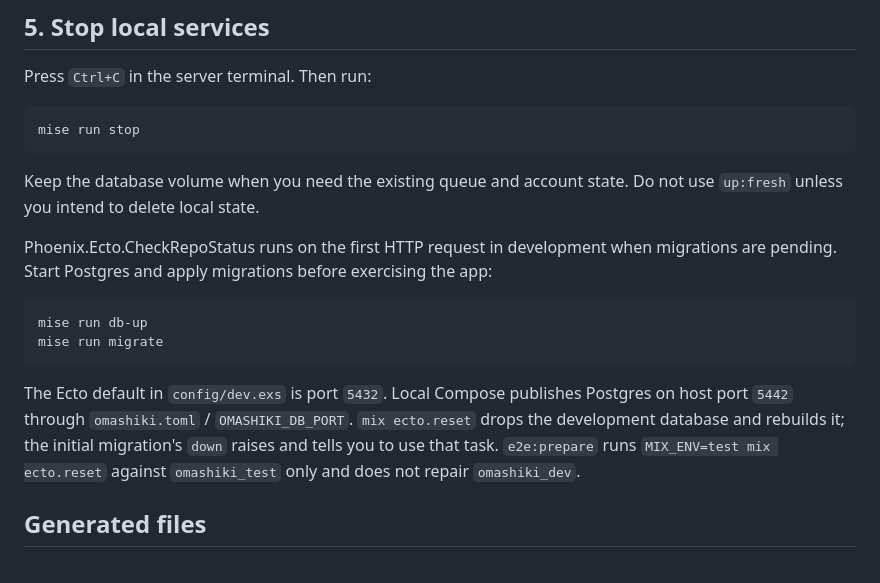
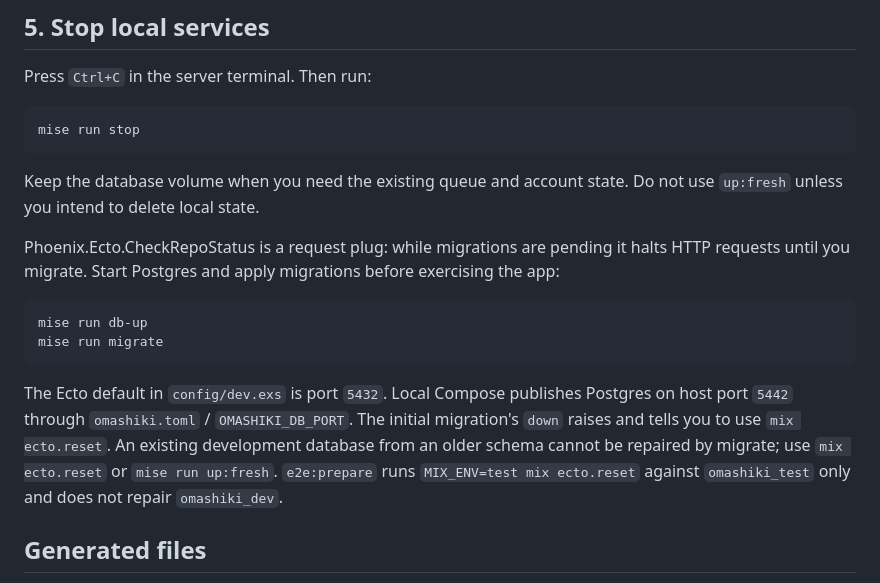
Before and after one commit to This-Is-NPC/omashiki, a Markdown page: docs/internal/how-to-set-up-development.md, the part around the change. Rendered like a GitHub page.

Commit message:
docs: explain reset for old databases
Pending migrations halt every request, not the first. An older
dev schema needs ecto.reset or up:fresh; migrate cannot repair it.

````diff
--- a/docs/internal/how-to-set-up-development.md
+++ b/docs/internal/how-to-set-up-development.md
@@ -86,9 +86,9 @@ mise run stop
 Keep the database volume when you need the existing queue and account state.
 Do not use `up:fresh` unless you intend to delete local state.
 
-Phoenix.Ecto.CheckRepoStatus runs on the first HTTP request in development when
-migrations are pending. Start Postgres and apply migrations before exercising
-the app:
+Phoenix.Ecto.CheckRepoStatus is a request plug: while migrations are pending it
+halts HTTP requests until you migrate. Start Postgres and apply migrations
+before exercising the app:
 
 ```bash
 mise run db-up
@@ -97,8 +97,9 @@ mise run migrate
 
 The Ecto default in `config/dev.exs` is port `5432`. Local Compose publishes
 Postgres on host port `5442` through `omashiki.toml` / `OMASHIKI_DB_PORT`.
-`mix ecto.reset` drops the development database and rebuilds it; the initial
-migration's `down` raises and tells you to use that task. `e2e:prepare` runs
+The initial migration's `down` raises and tells you to use `mix ecto.reset`.
+An existing development database from an older schema cannot be repaired by
+migrate; use `mix ecto.reset` or `mise run up:fresh`. `e2e:prepare` runs
 `MIX_ENV=test mix ecto.reset` against `omashiki_test` only and does not repair
 `omashiki_dev`.
 
````
